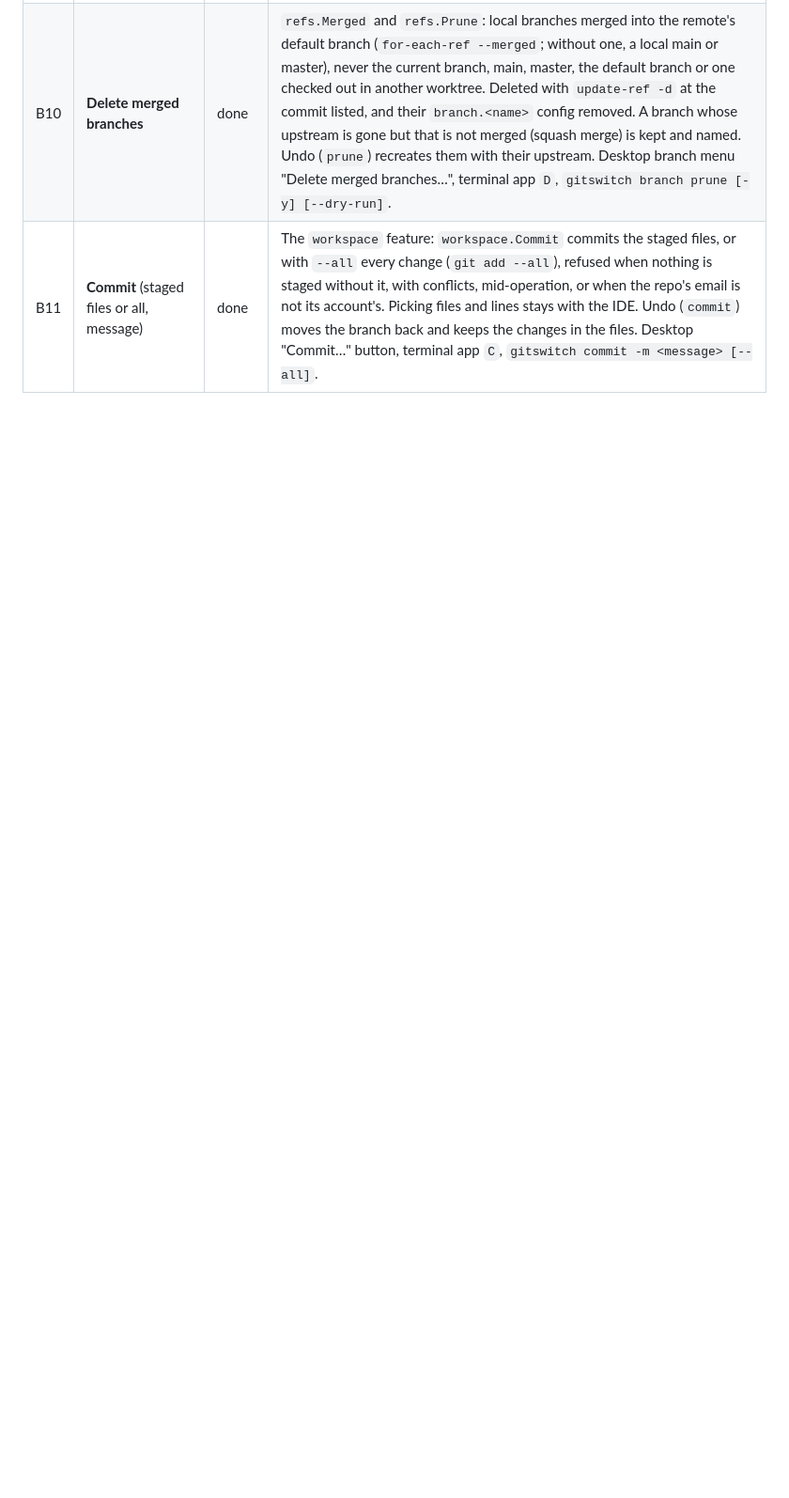
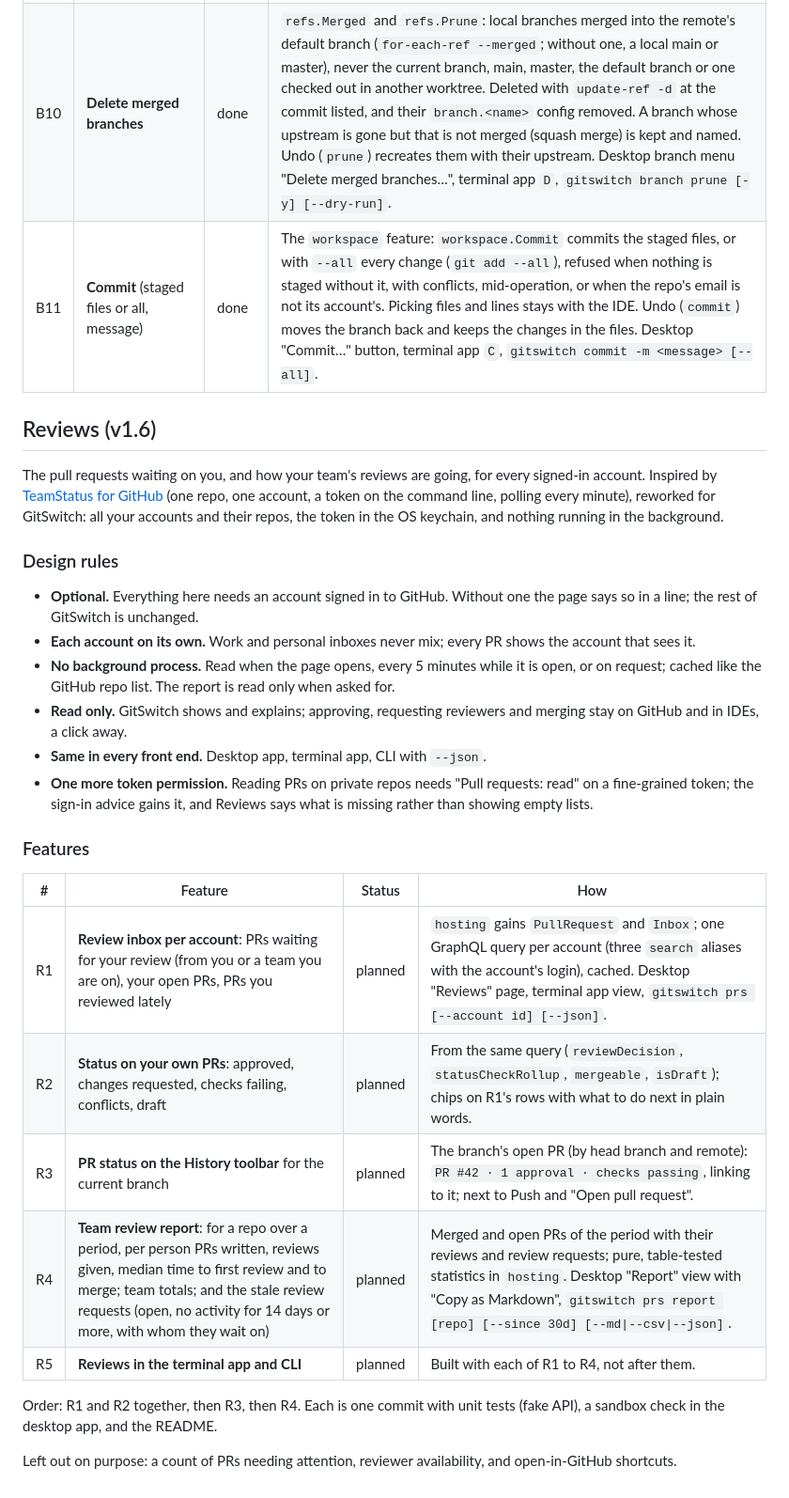
Before and after one commit to macdipu/gitswitch, a Markdown page: ROADMAP.md, the part around the change. Shown at 94% size. GitHub-like rendering; blank space fills up the shorter version.

Commit message:
Roadmap: plan v1.6, Reviews
The pull requests waiting on you, the status of your own, the current
branch's PR on History, and a team review report with stale review
requests, for every signed-in account. Adapted from TeamStatus for
GitHub; read only, optional, nothing in the background.

Co-Authored-By: Claude Opus 5.5 <noreply@anthropic.com>

```diff
--- a/ROADMAP.md
+++ b/ROADMAP.md
@@ -197,3 +197,44 @@ README.
 | B9 | **Move not-pushed commits to a new branch** (committed on the wrong branch) | done | `refs.MoveToNewBranch`: `switch --create` at HEAD, then `update-ref` moves the old branch back to its merge base with its upstream, only while it is still where it was (otherwise the new branch is removed and nothing changes). Uncommitted changes stay: HEAD does not move. Undo (`move`) puts the commits back on the old branch, switches back and deletes the new one, refused when either branch moved since. Desktop branch menu "Move not-pushed commits to a new branch…", terminal app `M`, `gitswitch branch new <name> --move`. |
 | B10 | **Delete merged branches** | done | `refs.Merged` and `refs.Prune`: local branches merged into the remote's default branch (`for-each-ref --merged`; without one, a local main or master), never the current branch, main, master, the default branch or one checked out in another worktree. Deleted with `update-ref -d` at the commit listed, and their `branch.<name>` config removed. A branch whose upstream is gone but that is not merged (squash merge) is kept and named. Undo (`prune`) recreates them with their upstream. Desktop branch menu "Delete merged branches…", terminal app `D`, `gitswitch branch prune [-y] [--dry-run]`. |
 | B11 | **Commit** (staged files or all, message) | done | The `workspace` feature: `workspace.Commit` commits the staged files, or with `--all` every change (`git add --all`), refused when nothing is staged without it, with conflicts, mid-operation, or when the repo's email is not its account's. Picking files and lines stays with the IDE. Undo (`commit`) moves the branch back and keeps the changes in the files. Desktop "Commit…" button, terminal app `C`, `gitswitch commit -m <message> [--all]`. |
+
+## Reviews (v1.6)
+
+The pull requests waiting on you, and how your team's reviews are going,
+for every signed-in account. Inspired by
+[TeamStatus for GitHub](https://github.com/marcinreliga/TeamStatus-for-GitHub)
+(one repo, one account, a token on the command line, polling every minute),
+reworked for GitSwitch: all your accounts and their repos, the token in the
+OS keychain, and nothing running in the background.
+
+### Design rules
+
+- **Optional.** Everything here needs an account signed in to GitHub. Without
+  one the page says so in a line; the rest of GitSwitch is unchanged.
+- **Each account on its own.** Work and personal inboxes never mix; every PR
+  shows the account that sees it.
+- **No background process.** Read when the page opens, every 5 minutes while
+  it is open, or on request; cached like the GitHub repo list. The report is
+  read only when asked for.
+- **Read only.** GitSwitch shows and explains; approving, requesting
+  reviewers and merging stay on GitHub and in IDEs, a click away.
+- **Same in every front end.** Desktop app, terminal app, CLI with `--json`.
+- **One more token permission.** Reading PRs on private repos needs
+  "Pull requests: read" on a fine-grained token; the sign-in advice gains it,
+  and Reviews says what is missing rather than showing empty lists.
+
+### Features
+
+| # | Feature | Status | How |
+| --- | --- | --- | --- |
+| R1 | **Review inbox per account**: PRs waiting for your review (from you or a team you are on), your open PRs, PRs you reviewed lately | planned | `hosting` gains `PullRequest` and `Inbox`; one GraphQL query per account (three `search` aliases with the account's login), cached. Desktop "Reviews" page, terminal app view, `gitswitch prs [--account id] [--json]`. |
+| R2 | **Status on your own PRs**: approved, changes requested, checks failing, conflicts, draft | planned | From the same query (`reviewDecision`, `statusCheckRollup`, `mergeable`, `isDraft`); chips on R1's rows with what to do next in plain words. |
+| R3 | **PR status on the History toolbar** for the current branch | planned | The branch's open PR (by head branch and remote): `PR #42 · 1 approval · checks passing`, linking to it; next to Push and "Open pull request". |
+| R4 | **Team review report**: for a repo over a period, per person PRs written, reviews given, median time to first review and to merge; team totals; and the stale review requests (open, no activity for 14 days or more, with whom they wait on) | planned | Merged and open PRs of the period with their reviews and review requests; pure, table-tested statistics in `hosting`. Desktop "Report" view with "Copy as Markdown", `gitswitch prs report [repo] [--since 30d] [--md\|--csv\|--json]`. |
+| R5 | **Reviews in the terminal app and CLI** | planned | Built with each of R1 to R4, not after them. |
+
+Order: R1 and R2 together, then R3, then R4. Each is one commit with unit
+tests (fake API), a sandbox check in the desktop app, and the README.
+
+Left out on purpose: a count of PRs needing attention, reviewer
+availability, and open-in-GitHub shortcuts.
```
